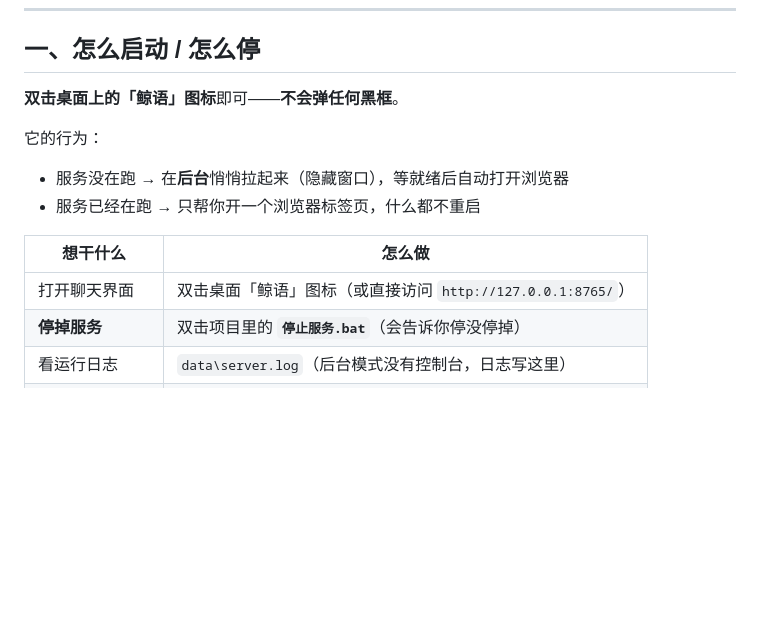
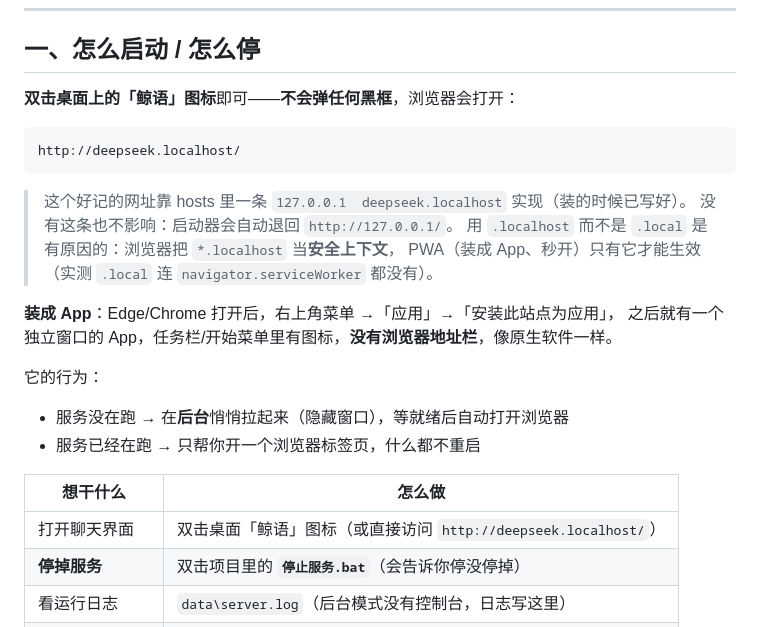
Before and after one commit to PCsmiles/deepseek-webui, a Markdown page: README.md, the part around the change. Drawn GitHub-style; blank space fills up the shorter version.

````diff
--- a/README.md
+++ b/README.md
@@ -30,7 +30,19 @@
 
 ## 一、怎么启动 / 怎么停
 
-**双击桌面上的「鲸语」图标**即可——**不会弹任何黑框**。
+**双击桌面上的「鲸语」图标**即可——**不会弹任何黑框**，浏览器会打开：
+
+```
+http://deepseek.localhost/
+```
+
+> 这个好记的网址靠 hosts 里一条 `127.0.0.1  deepseek.localhost` 实现（装的时候已写好）。
+> 没有这条也不影响：启动器会自动退回 `http://127.0.0.1/`。
+> 用 `.localhost` 而不是 `.local` 是有原因的：浏览器把 `*.localhost` 当**安全上下文**，
+> PWA（装成 App、秒开）只有它才能生效（实测 `.local` 连 `navigator.serviceWorker` 都没有）。
+
+**装成 App**：Edge/Chrome 打开后，右上角菜单 →「应用」→「安装此站点为应用」，
+之后就有一个独立窗口的 App，任务栏/开始菜单里有图标，**没有浏览器地址栏**，像原生软件一样。
 
 它的行为：
 - 服务没在跑 → 在**后台**悄悄拉起来（隐藏窗口），等就绪后自动打开浏览器
@@ -38,7 +50,7 @@
 
 | 想干什么 | 怎么做 |
 |---|---|
-| 打开聊天界面 | 双击桌面「鲸语」图标（或直接访问 `http://127.0.0.1:8765/`） |
+| 打开聊天界面 | 双击桌面「鲸语」图标（或直接访问 `http://deepseek.localhost/`） |
 | **停掉服务** | 双击项目里的 **`停止服务.bat`**（会告诉你停没停掉） |
 | 看运行日志 | `data\server.log`（后台模式没有控制台，日志写这里） |
 | 想看黑窗口调试 | 双击 `start.bat`（会显示控制台，能看到实时输出） |
````
Also changed, not shown: static/apple-touch-icon.png (added), static/icon-192.png (added), static/icon-512.png (added), 7 other files.
